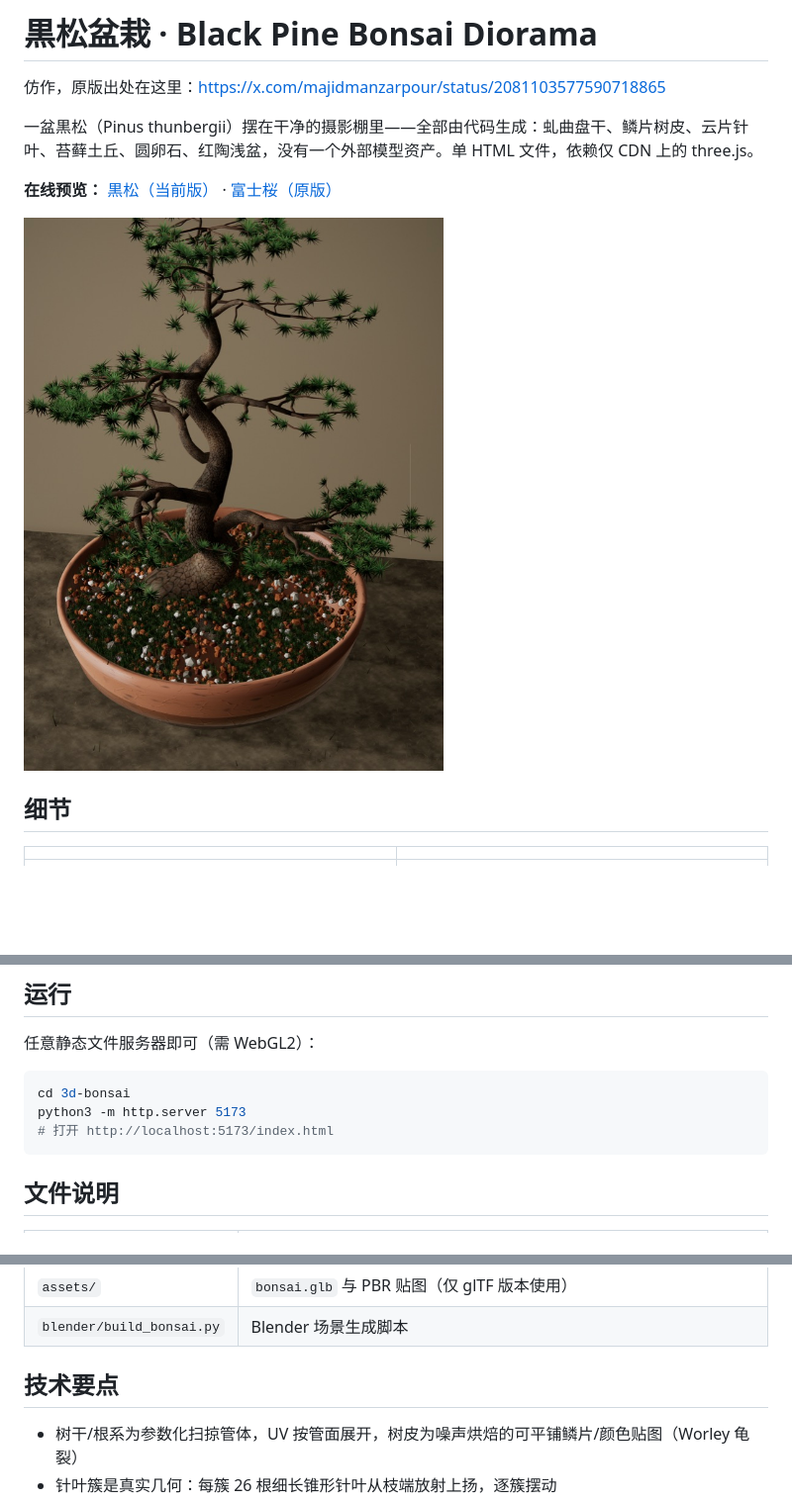
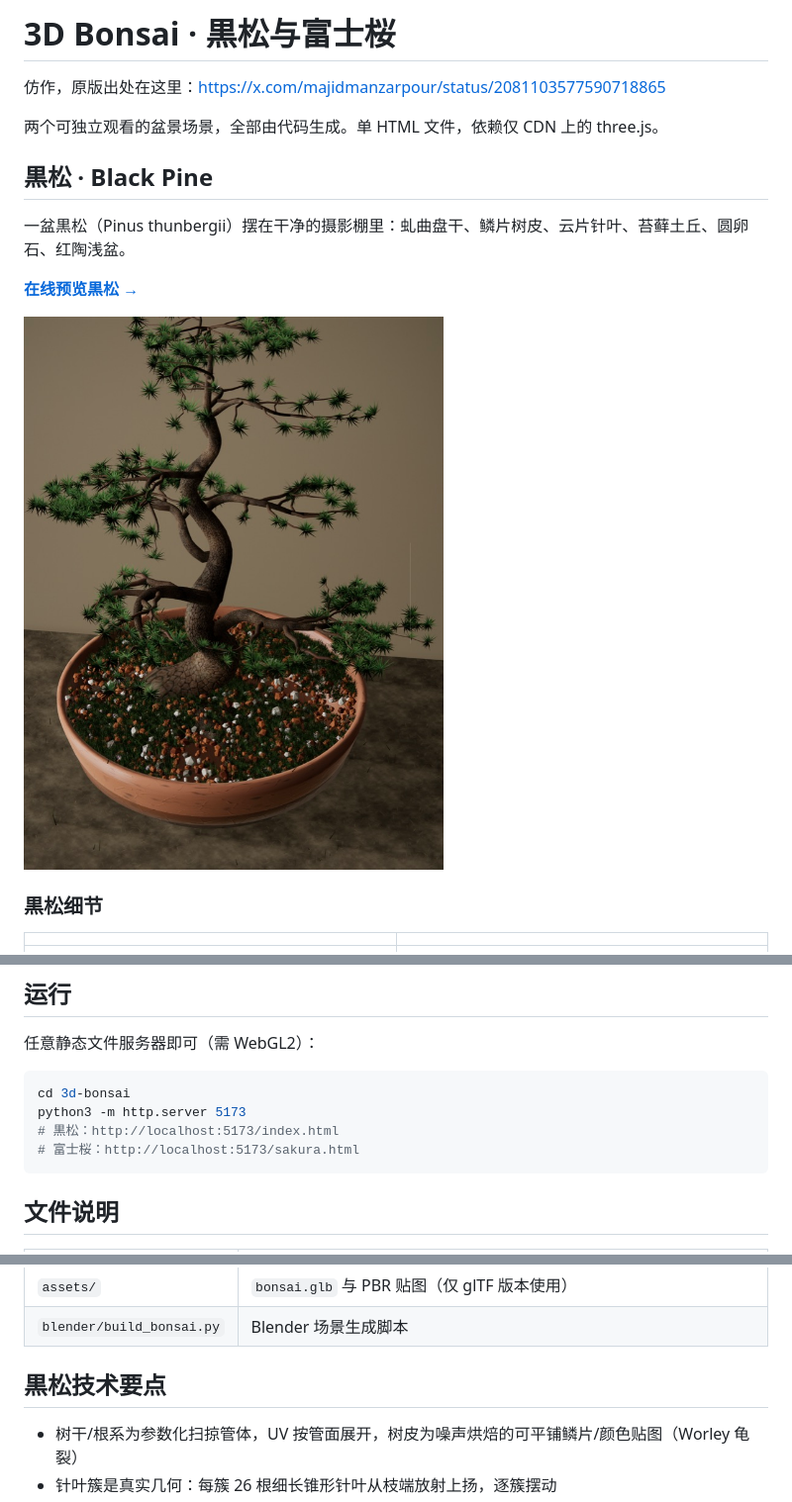
Before and after one commit to Alun1991/3d-bonsai, a Markdown page: README.md, 3 parts joined by grey strips. Shown at 99% size. GitHub-like rendering; blank space fills up the shorter version.

````diff
--- a/README.md
+++ b/README.md
@@ -1,14 +1,18 @@
-# 黒松盆栽 · Black Pine Bonsai Diorama
+# 3D Bonsai · 黒松与富士桜
 
 仿作，原版出处在这里：https://x.com/majidmanzarpour/status/2081103577590718865
 
-一盆黒松（Pinus thunbergii）摆在干净的摄影棚里——全部由代码生成：虬曲盘干、鳞片树皮、云片针叶、苔藓土丘、圆卵石、红陶浅盆，没有一个外部模型资产。单 HTML 文件，依赖仅 CDN 上的 three.js。
+两个可独立观看的盆景场景，全部由代码生成。单 HTML 文件，依赖仅 CDN 上的 three.js。
 
-**在线预览：** [黒松（当前版）](https://alun1991.github.io/3d-bonsai/) · [富士桜（原版）](https://alun1991.github.io/3d-bonsai/sakura.html)
+## 黒松 · Black Pine
 
-![hero](docs/hero.jpg)
+一盆黒松（Pinus thunbergii）摆在干净的摄影棚里：虬曲盘干、鳞片树皮、云片针叶、苔藓土丘、圆卵石、红陶浅盆。
 
-## 细节
+**[在线预览黒松 →](https://alun1991.github.io/3d-bonsai/)**
+
+![黑松盆景](docs/hero.jpg)
+
+### 黒松细节
 
 | | |
 |---|---|
@@ -35,7 +52,8 @@
 ```bash
 cd 3d-bonsai
 python3 -m http.server 5173
-# 打开 http://localhost:5173/index.html
+# 黒松：http://localhost:5173/index.html
+# 富士桜：http://localhost:5173/sakura.html
 ```
 
 ## 文件说明
@@ -49,7 +67,7 @@ python3 -m http.server 5173
 | `assets/` | `bonsai.glb` 与 PBR 贴图（仅 glTF 版本使用） |
 | `blender/build_bonsai.py` | Blender 场景生成脚本 |
 
-## 技术要点
+## 黒松技术要点
 
 - 树干/根系为参数化扫掠管体，UV 按管面展开，树皮为噪声烘焙的可平铺鳞片/颜色贴图（Worley 龟裂）
 - 针叶簇是真实几何：每簇 26 根细长锥形针叶从枝端放射上扬，逐簇摆动
````
Also changed, not shown: other parts of README.md (+14 -1 lines), docs/sakura-hero.jpg (added), docs/sakura-macro.jpg (added), docs/sakura-nebari.jpg (added).
